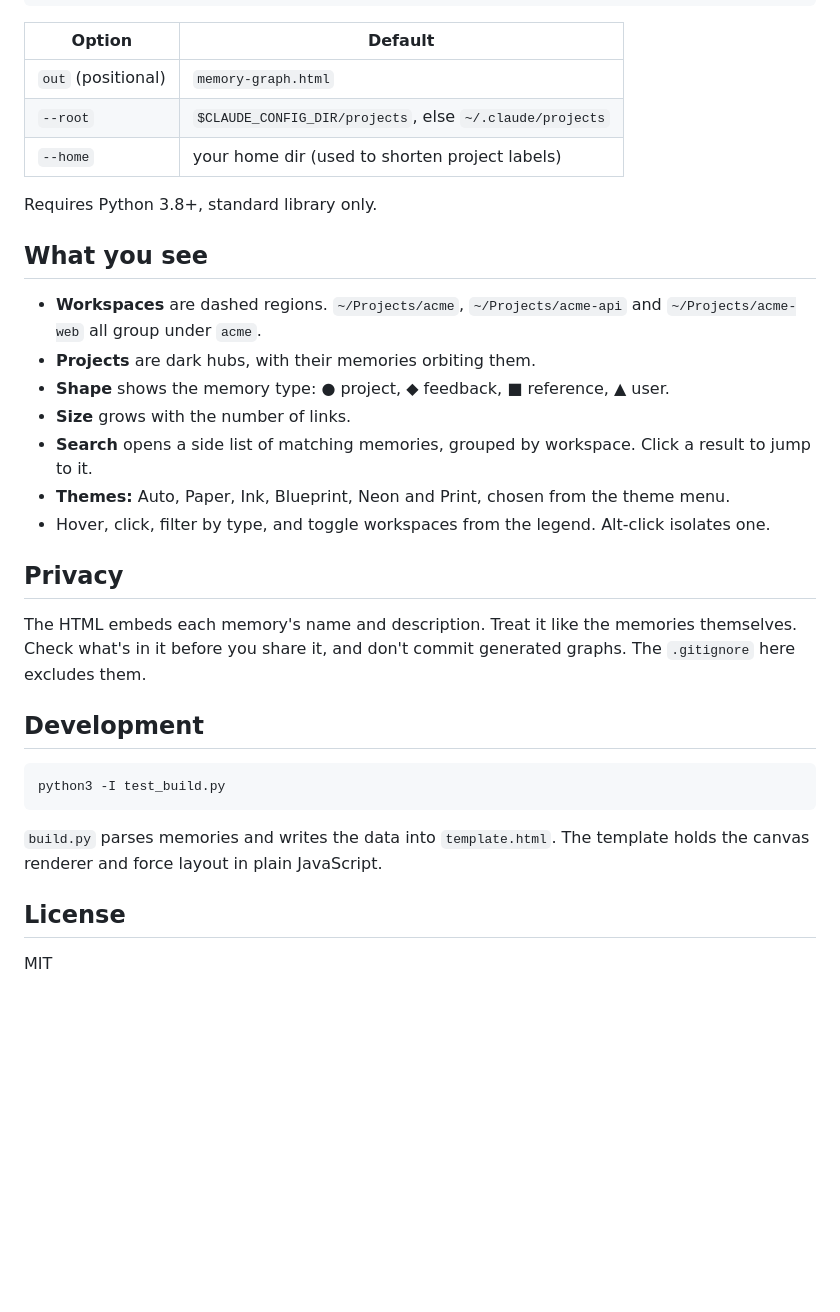
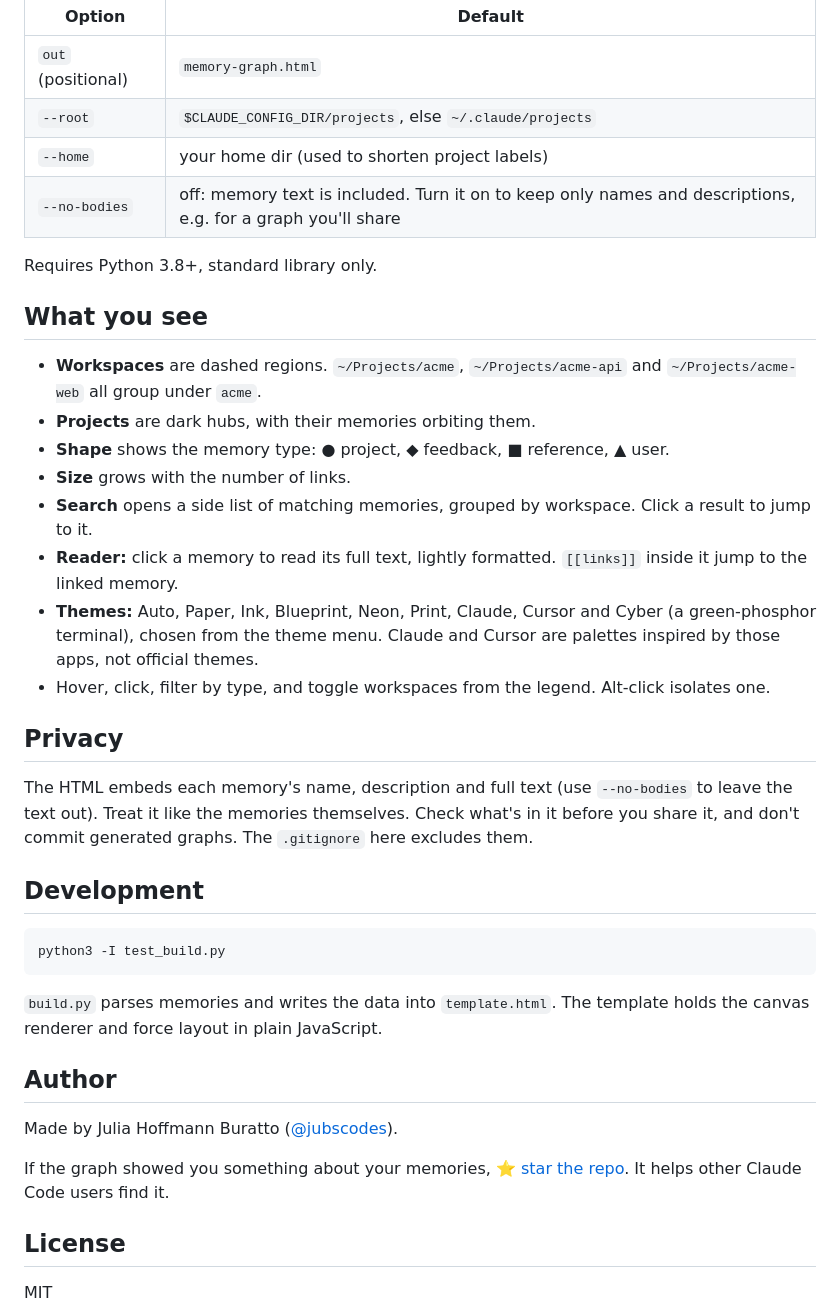
Before and after one commit to Baruel/claude-memory-graph, a Markdown page: README.md, the part around one of its changes. Rendered like a GitHub page; blank space fills up the shorter version.

```diff
--- a/README.md
+++ b/README.md
@@ -23,6 +25,7 @@ python3 ~/.claude/skills/claude-memory-graph/build.py ~/claude-memory-graph.html
 | `out` (positional) | `memory-graph.html` |
 | `--root` | `$CLAUDE_CONFIG_DIR/projects`, else `~/.claude/projects` |
 | `--home` | your home dir (used to shorten project labels) |
+| `--no-bodies` | off: memory text is included. Turn it on to keep only names and descriptions, e.g. for a graph you'll share |
 
 Requires Python 3.8+, standard library only.
 
@@ -33,12 +36,13 @@ Requires Python 3.8+, standard library only.
 - **Shape** shows the memory type: ● project, ◆ feedback, ■ reference, ▲ user.
 - **Size** grows with the number of links.
 - **Search** opens a side list of matching memories, grouped by workspace. Click a result to jump to it.
-- **Themes:** Auto, Paper, Ink, Blueprint, Neon and Print, chosen from the theme menu.
+- **Reader:** click a memory to read its full text, lightly formatted. `[[links]]` inside it jump to the linked memory.
+- **Themes:** Auto, Paper, Ink, Blueprint, Neon, Print, Claude, Cursor and Cyber (a green-phosphor terminal), chosen from the theme menu. Claude and Cursor are palettes inspired by those apps, not official themes.
 - Hover, click, filter by type, and toggle workspaces from the legend. Alt-click isolates one.
 
 ## Privacy
 
-The HTML embeds each memory's name and description. Treat it like the memories themselves. Check what's in it before you share it, and don't commit generated graphs. The `.gitignore` here excludes them.
+The HTML embeds each memory's name, description and full text (use `--no-bodies` to leave the text out). Treat it like the memories themselves. Check what's in it before you share it, and don't commit generated graphs. The `.gitignore` here excludes them.
 
 ## Development
 
@@ -48,6 +52,12 @@ python3 -I test_build.py
 
 `build.py` parses memories and writes the data into `template.html`. The template holds the canvas renderer and force layout in plain JavaScript.
 
+## Author
+
+Made by Julia Hoffmann Buratto ([@jubscodes](https://github.com/jubscodes)).
+
+If the graph showed you something about your memories, ⭐ [star the repo](https://github.com/jubscodes/claude-memory-graph). It helps other Claude Code users find it.
+
 ## License
 
 MIT
```
Also changed, not shown: other parts of README.md (+2 -0 lines), SKILL.md (+4 -2 lines), docs/screenshot.png (added), 3 other files.
